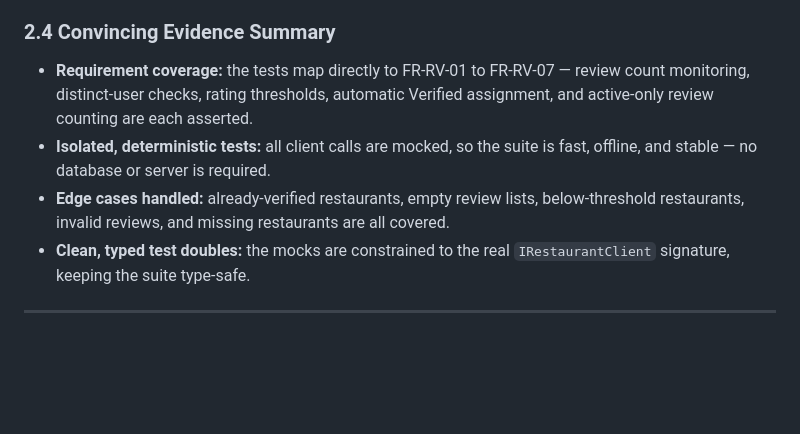
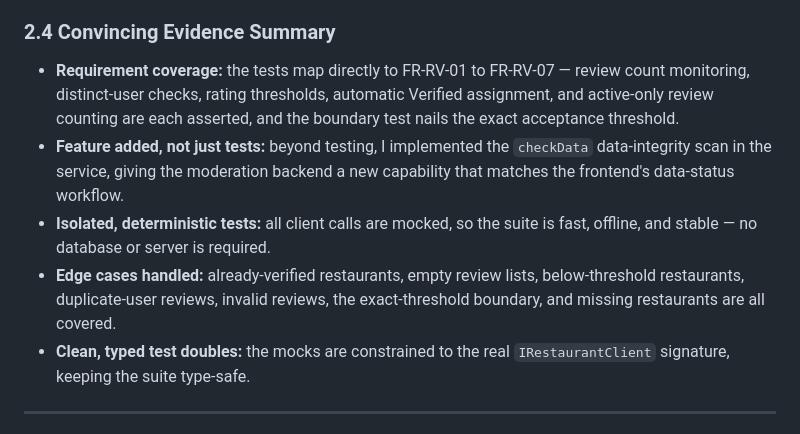
Before and after one commit to engineer-amrit/CSCI-275, a Markdown page: docs/report/final_816171.md, the part around one of its changes. GitHub-like rendering; blank space fills up the shorter version.

```diff
--- a/docs/report/final_816171.md
+++ b/docs/report/final_816171.md
@@ -57,9 +61,10 @@ The tests mock the `IRestaurantClient` (used by the service to load restaurants,
 
 ### 2.4 Convincing Evidence Summary
 
-- **Requirement coverage:** the tests map directly to FR-RV-01 to FR-RV-07 — review count monitoring, distinct-user checks, rating thresholds, automatic Verified assignment, and active-only review counting are each asserted.
+- **Requirement coverage:** the tests map directly to FR-RV-01 to FR-RV-07 — review count monitoring, distinct-user checks, rating thresholds, automatic Verified assignment, and active-only review counting are each asserted, and the boundary test nails the exact acceptance threshold.
+- **Feature added, not just tests:** beyond testing, I implemented the `checkData` data-integrity scan in the service, giving the moderation backend a new capability that matches the frontend's data-status workflow.
 - **Isolated, deterministic tests:** all client calls are mocked, so the suite is fast, offline, and stable — no database or server is required.
-- **Edge cases handled:** already-verified restaurants, empty review lists, below-threshold restaurants, invalid reviews, and missing restaurants are all covered.
+- **Edge cases handled:** already-verified restaurants, empty review lists, below-threshold restaurants, duplicate-user reviews, invalid reviews, the exact-threshold boundary, and missing restaurants are all covered.
 - **Clean, typed test doubles:** the mocks are constrained to the real `IRestaurantClient` signature, keeping the suite type-safe.
 
 ---
```
Also changed, not shown: other parts of docs/report/final_816171.md (+22 -18 lines).
